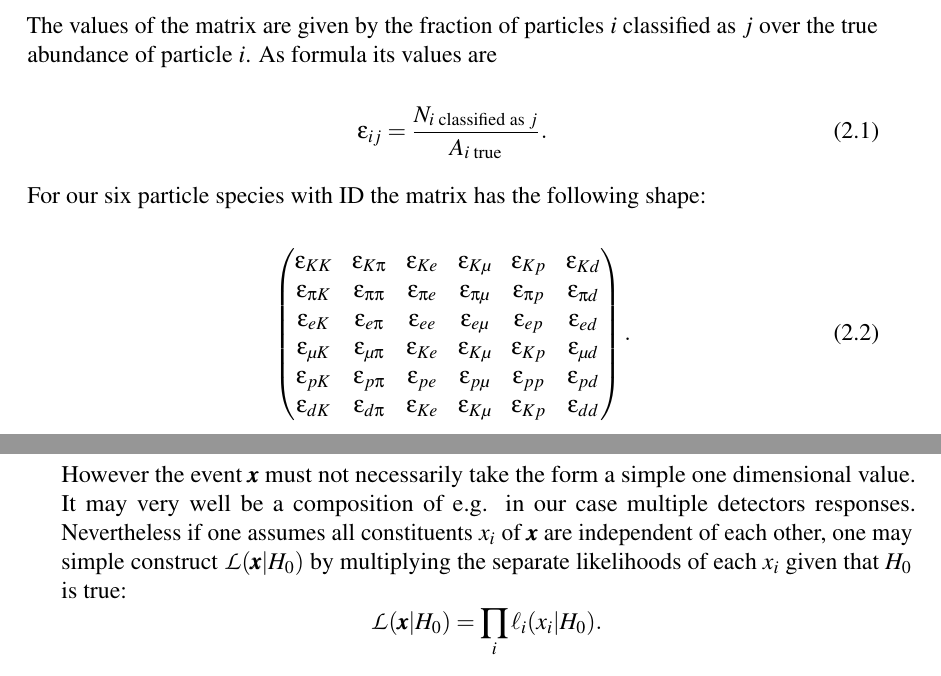
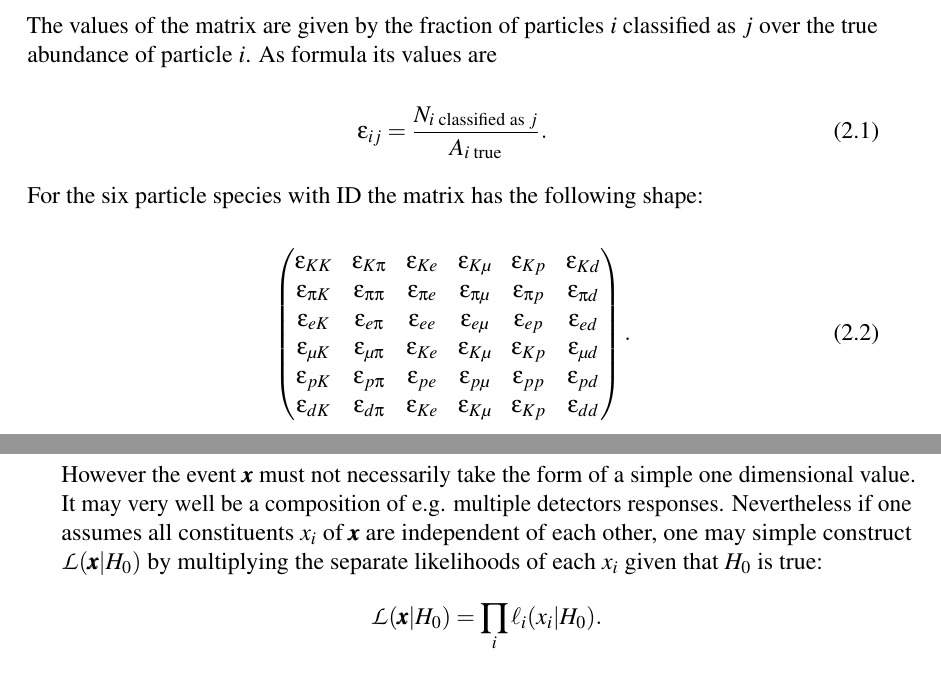
Before and after one commit to Edenhofer/PID-boost, a LaTeX thesis (doc/thesis/main.tex, which reads doc/thesis/chapters/statistics.tex): two parts of pages 14 and 15 of 28, joined at a grey line, cut so that both start at the same text. Compiled offline with pdfLaTeX.

Commit message:
thesis statistics.tex: Strip 'our' usage

```diff
--- a/doc/thesis/chapters/statistics.tex
+++ b/doc/thesis/chapters/statistics.tex
@@ -77,7 +77,7 @@ The values of the matrix are given by the fraction of particles $i$ classified a
 	\epsilon_{i j} = \frac{N_{i \text{ classified as } j}}{A_{i \text{ true}}}.
 \end{equation}
 
-For our six particle species with ID the matrix has the following shape:
+For the six particle species with ID the matrix has the following shape:
 
 \begin{equation}
 	\begin{pmatrix}
@@ -101,7 +101,7 @@ The ratio of likelihoods is commonly used for comparisons of the goodness of two
 	\frac{\mathcal{L}(\pmb{x}|H_0)}{\mathcal{L}(\pmb{x}|H_1)}
 \end{equation*} denotes how many times more likely the event $\pmb{x}$ is under hypothesis $H_0$ relative to $H_1$.
 
-However the event $\pmb{x}$ must not necessarily take the form a simple one dimensional value. It may very well be a composition of e.g. in our case multiple detectors responses. Nevertheless if one assumes all constituents $x_i$ of $\pmb{x}$ are independent of each other, one may simple construct $\mathcal{L}(\pmb{x}|H_0)$ by multiplying the separate likelihoods of each $x_i$ given that $H_0$ is true:
+However the event $\pmb{x}$ must not necessarily take the form of a simple one dimensional value. It may very well be a composition of e.g. multiple detectors responses. Nevertheless if one assumes all constituents $x_i$ of $\pmb{x}$ are independent of each other, one may simple construct $\mathcal{L}(\pmb{x}|H_0)$ by multiplying the separate likelihoods of each $x_i$ given that $H_0$ is true:
 \begin{equation*}
 	\mathcal{L}(\pmb{x}|H_0) = \prod \limits_{i} \ell_i(x_i|H_0).
 \end{equation*}
```
Also changed, not shown: doc/thesis/chapters/statistics.tex (6 more changed lines).
